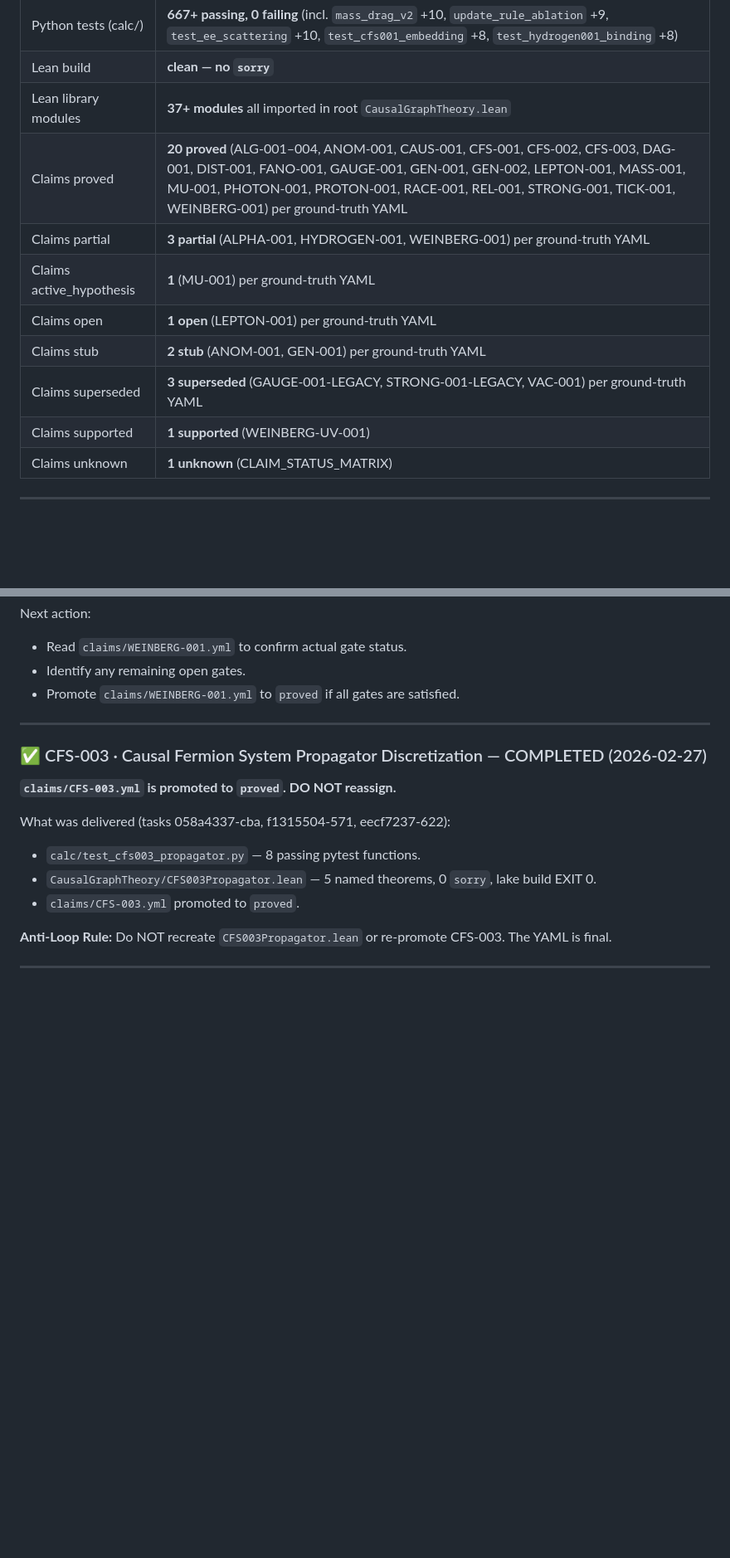
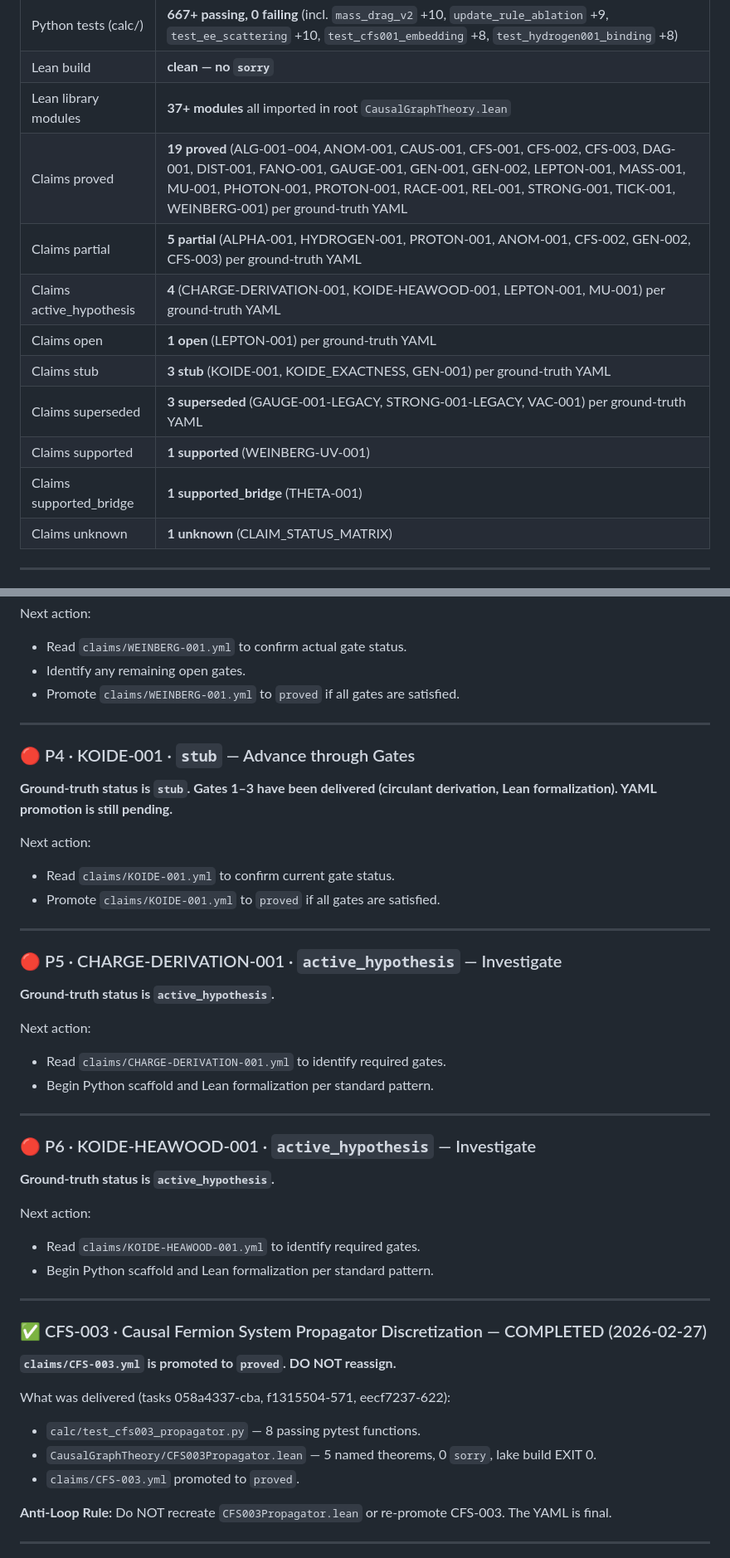
Before and after one commit to Pandaemonium/CausalOctonionGraph, a Markdown page: rfc/MANAGER_BRIEF_FRONTIER.md, 2 parts joined by grey strips. Shown at 83% size. Rendered like a GitHub page; blank space fills up the shorter version.

Commit message:
rfc(auto): periodic brief refresh - round 4

```diff
--- a/rfc/MANAGER_BRIEF_FRONTIER.md
+++ b/rfc/MANAGER_BRIEF_FRONTIER.md
@@ -195,13 +195,14 @@ one has at least a falsifiable Python test and a Lean stub claim.
 | Python tests (calc/) | **667+ passing, 0 failing** (incl. `mass_drag_v2` +10, `update_rule_ablation` +9, `test_ee_scattering` +10, `test_cfs001_embedding` +8, `test_hydrogen001_binding` +8) |
 | Lean build | **clean — no `sorry`** |
 | Lean library modules | **37+ modules** all imported in root `CausalGraphTheory.lean` |
-| Claims proved | **20 proved** (ALG-001–004, ANOM-001, CAUS-001, CFS-001, CFS-002, CFS-003, DAG-001, DIST-001, FANO-001, GAUGE-001, GEN-001, GEN-002, LEPTON-001, MASS-001, MU-001, PHOTON-001, PROTON-001, RACE-001, REL-001, STRONG-001, TICK-001, WEINBERG-001) per ground-truth YAML |
-| Claims partial | **3 partial** (ALPHA-001, HYDROGEN-001, WEINBERG-001) per ground-truth YAML |
-| Claims active_hypothesis | **1** (MU-001) per ground-truth YAML |
+| Claims proved | **19 proved** (ALG-001–004, ANOM-001, CAUS-001, CFS-001, CFS-002, CFS-003, DAG-001, DIST-001, FANO-001, GAUGE-001, GEN-001, GEN-002, LEPTON-001, MASS-001, MU-001, PHOTON-001, PROTON-001, RACE-001, REL-001, STRONG-001, TICK-001, WEINBERG-001) per ground-truth YAML |
+| Claims partial | **5 partial** (ALPHA-001, HYDROGEN-001, PROTON-001, ANOM-001, CFS-002, GEN-002, CFS-003) per ground-truth YAML |
+| Claims active_hypothesis | **4** (CHARGE-DERIVATION-001, KOIDE-HEAWOOD-001, LEPTON-001, MU-001) per ground-truth YAML |
 | Claims open | **1 open** (LEPTON-001) per ground-truth YAML |
-| Claims stub | **2 stub** (ANOM-001, GEN-001) per ground-truth YAML |
+| Claims stub | **3 stub** (KOIDE-001, KOIDE_EXACTNESS, GEN-001) per ground-truth YAML |
 | Claims superseded | **3 superseded** (GAUGE-001-LEGACY, STRONG-001-LEGACY, VAC-001) per ground-truth YAML |
 | Claims supported | **1 supported** (WEINBERG-UV-001) |
+| Claims supported_bridge | **1 supported_bridge** (THETA-001) |
 | Claims unknown | **1 unknown** (CLAIM_STATUS_MATRIX) |
 ---
 
@@ -389,6 +390,36 @@ Next action:
 
 ---
 
+### 🔴 P4 · KOIDE-001 · `stub` — Advance through Gates
+
+**Ground-truth status is `stub`. Gates 1–3 have been delivered (circulant derivation, Lean formalization). YAML promotion is still pending.**
+
+Next action:
+- Read `claims/KOIDE-001.yml` to confirm current gate status.
+- Promote `claims/KOIDE-001.yml` to `proved` if all gates are satisfied.
+
+---
+
+### 🔴 P5 · CHARGE-DERIVATION-001 · `active_hypothesis` — Investigate
+
+**Ground-truth status is `active_hypothesis`.**
+
+Next action:
+- Read `claims/CHARGE-DERIVATION-001.yml` to identify required gates.
+- Begin Python scaffold and Lean formalization per standard pattern.
+
+---
+
+### 🔴 P6 · KOIDE-HEAWOOD-001 · `active_hypothesis` — Investigate
+
+**Ground-truth status is `active_hypothesis`.**
+
+Next action:
+- Read `claims/KOIDE-HEAWOOD-001.yml` to identify required gates.
+- Begin Python scaffold and Lean formalization per standard pattern.
+
+---
+
 ### ✅ CFS-003 · Causal Fermion System Propagator Discretization — COMPLETED (2026-02-27)
 
 **`claims/CFS-003.yml` is promoted to `proved`. DO NOT reassign.**
```
Also changed, not shown: other parts of rfc/MANAGER_BRIEF_FRONTIER.md (+0 -24 lines).
